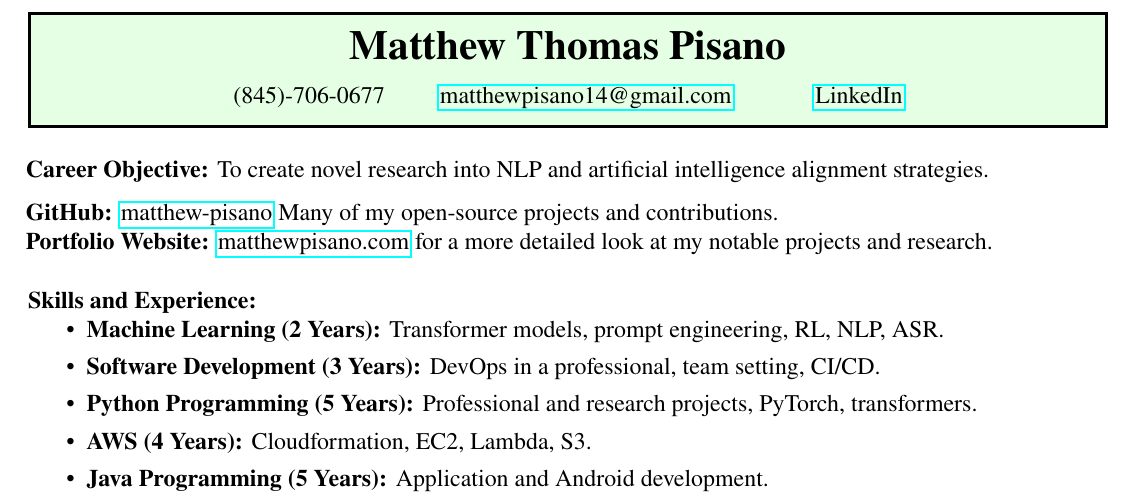
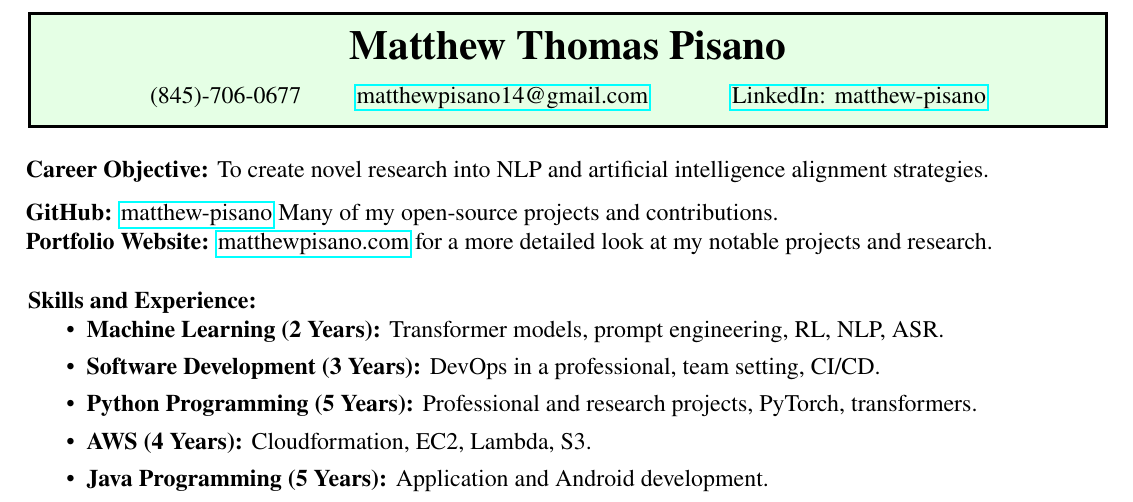
Before and after one commit to matthew-pisano/Resume, a LaTeX CV (resume.tex): part of the page, cut so that both start at the same text. Compiled offline with pdfLaTeX.

Commit message:
fixlinkedin

```diff
--- a/resume.tex
+++ b/resume.tex
@@ -45,7 +45,7 @@
         \vspace{0.1in}
         (845)-706-0677 \hspace*{0.3in}
         \href{mailto:matthewpisano14@gmail.com}{matthewpisano14@gmail.com} \hspace*{0.5in}
-        \href{https://www.linkedin.com/in/matthew-pisano/}{LinkedIn}
+        \href{https://www.linkedin.com/in/matthew-pisano/}{LinkedIn: matthew-pisano}
     \end{center}
 
 \end{tcolorbox}
```
Also changed, not shown: out/resume.pdf.
